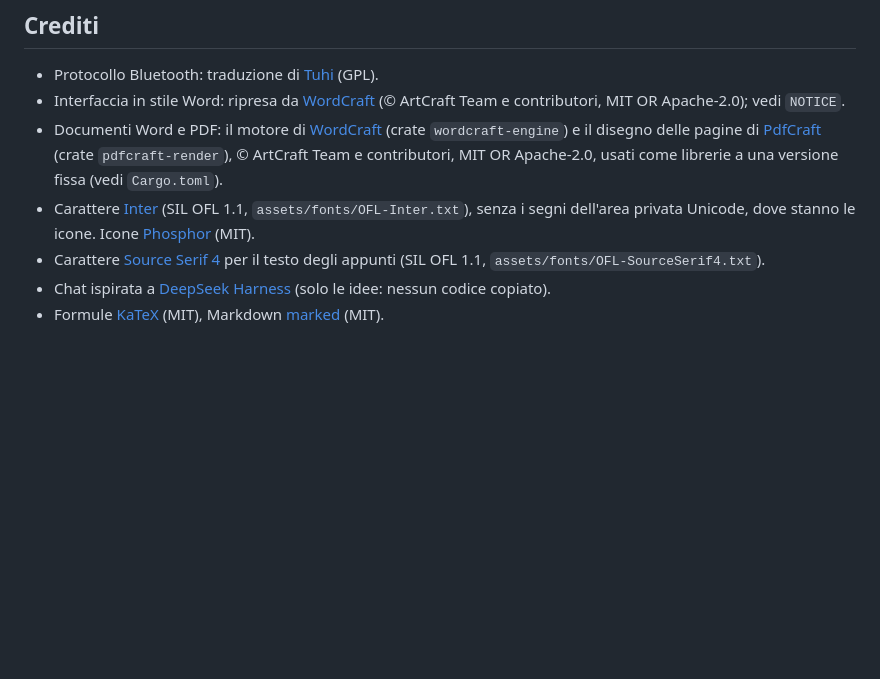
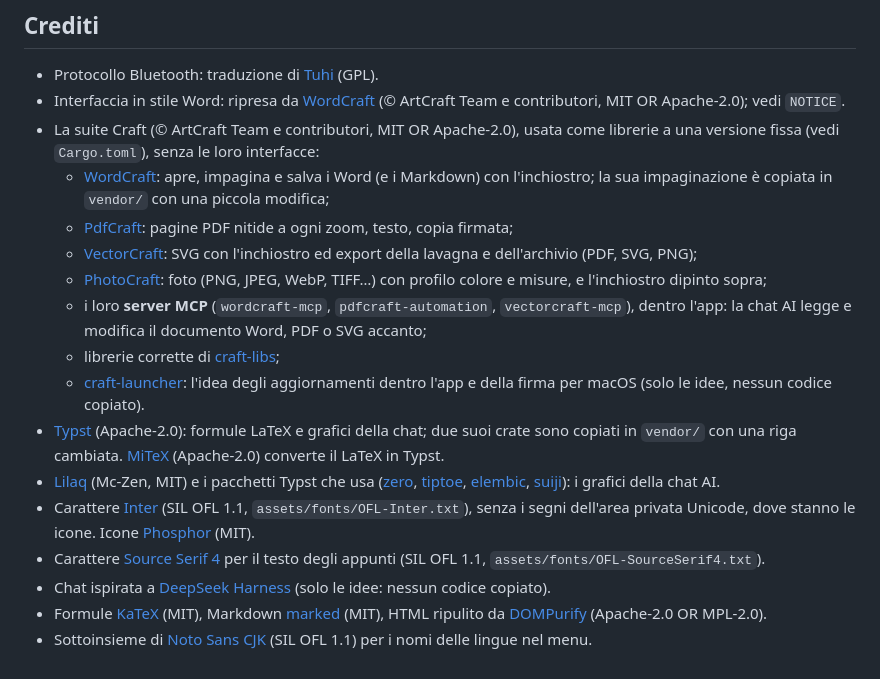
Before and after one commit to rmpaolillo/OpenSlate, a Markdown page: README.it.md, the part around the change. GitHub-like rendering; blank space fills up the shorter version.

```diff
--- a/README.it.md
+++ b/README.it.md
@@ -321,12 +321,25 @@ Test: `cargo test`.
 - Protocollo Bluetooth: traduzione di [Tuhi](https://github.com/tuhiproject/tuhi) (GPL).
 - Interfaccia in stile Word: ripresa da [WordCraft](https://github.com/storytold/wordcraft)
   (© ArtCraft Team e contributori, MIT OR Apache-2.0); vedi `NOTICE`.
-- Documenti Word e PDF: il motore di [WordCraft](https://github.com/storytold/wordcraft) (crate `wordcraft-engine`)
-  e il disegno delle pagine di [PdfCraft](https://github.com/storytold/pdfcraft) (crate `pdfcraft-render`),
-  © ArtCraft Team e contributori, MIT OR Apache-2.0, usati come librerie a una versione fissa (vedi `Cargo.toml`).
+- La suite Craft (© ArtCraft Team e contributori, MIT OR Apache-2.0), usata come librerie a una
+  versione fissa (vedi `Cargo.toml`), senza le loro interfacce:
+  - [WordCraft](https://github.com/storytold/wordcraft): apre, impagina e salva i Word (e i Markdown) con l'inchiostro;
+    la sua impaginazione è copiata in `vendor/` con una piccola modifica;
+  - [PdfCraft](https://github.com/storytold/pdfcraft): pagine PDF nitide a ogni zoom, testo, copia firmata;
+  - [VectorCraft](https://github.com/storytold/vectorcraft): SVG con l'inchiostro ed export della lavagna e dell'archivio (PDF, SVG, PNG);
+  - [PhotoCraft](https://github.com/storytold/photocraft): foto (PNG, JPEG, WebP, TIFF…) con profilo colore e misure, e l'inchiostro dipinto sopra;
+  - i loro **server MCP** (`wordcraft-mcp`, `pdfcraft-automation`, `vectorcraft-mcp`), dentro l'app: la chat AI legge e modifica il documento Word, PDF o SVG accanto;
+  - librerie corrette di [craft-libs](https://github.com/storytold/craft-libs);
+  - [craft-launcher](https://github.com/storytold/craft-launcher): l'idea degli aggiornamenti dentro l'app e della firma per macOS (solo le idee, nessun codice copiato).
+- [Typst](https://github.com/typst/typst) (Apache-2.0): formule LaTeX e grafici della chat; due suoi crate sono copiati in `vendor/` con una riga cambiata.
+  [MiTeX](https://github.com/mitex-rs/mitex) (Apache-2.0) converte il LaTeX in Typst.
+- [Lilaq](https://github.com/lilaq-project/lilaq) (Mc-Zen, MIT) e i pacchetti Typst che usa ([zero](https://github.com/Mc-Zen/zero),
+  [tiptoe](https://github.com/Mc-Zen/tiptoe), [elembic](https://github.com/PgBiel/elembic), [suiji](https://github.com/liuguangxi/suiji)): i grafici della chat AI.
 - Carattere [Inter](https://github.com/rsms/inter) (SIL OFL 1.1, `assets/fonts/OFL-Inter.txt`),
   senza i segni dell'area privata Unicode, dove stanno le icone. Icone [Phosphor](https://phosphoricons.com) (MIT).
 - Carattere [Source Serif 4](https://github.com/adobe-fonts/source-serif) per il testo degli appunti
   (SIL OFL 1.1, `assets/fonts/OFL-SourceSerif4.txt`).
 - Chat ispirata a [DeepSeek Harness](https://github.com/deepseek-ai/deepseek-harness) (solo le idee: nessun codice copiato).
-- Formule [KaTeX](https://katex.org) (MIT), Markdown [marked](https://marked.js.org) (MIT).
+- Formule [KaTeX](https://katex.org) (MIT), Markdown [marked](https://marked.js.org) (MIT),
+  HTML ripulito da [DOMPurify](https://github.com/cure53/DOMPurify) (Apache-2.0 OR MPL-2.0).
+- Sottoinsieme di [Noto Sans CJK](https://github.com/notofonts/noto-cjk) (SIL OFL 1.1) per i nomi delle lingue nel menu.
```
Also changed, not shown: README.md (+32 -12 lines).
